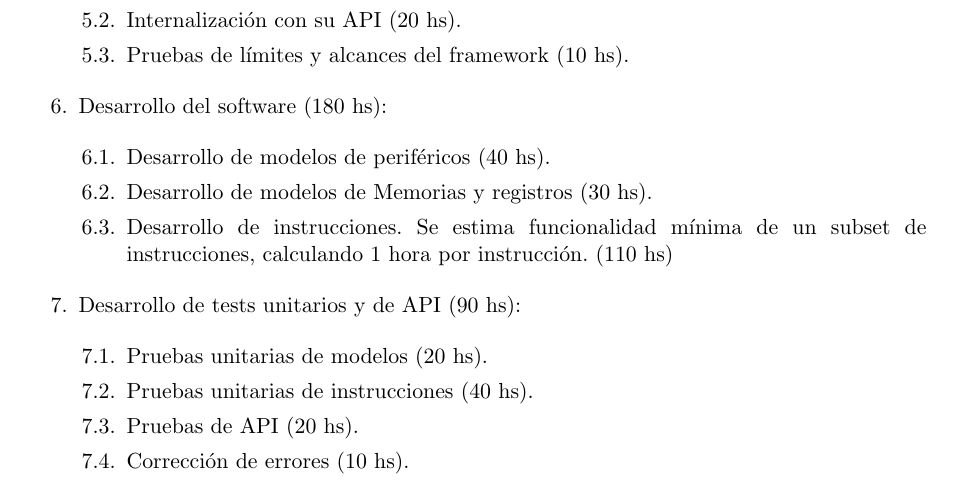
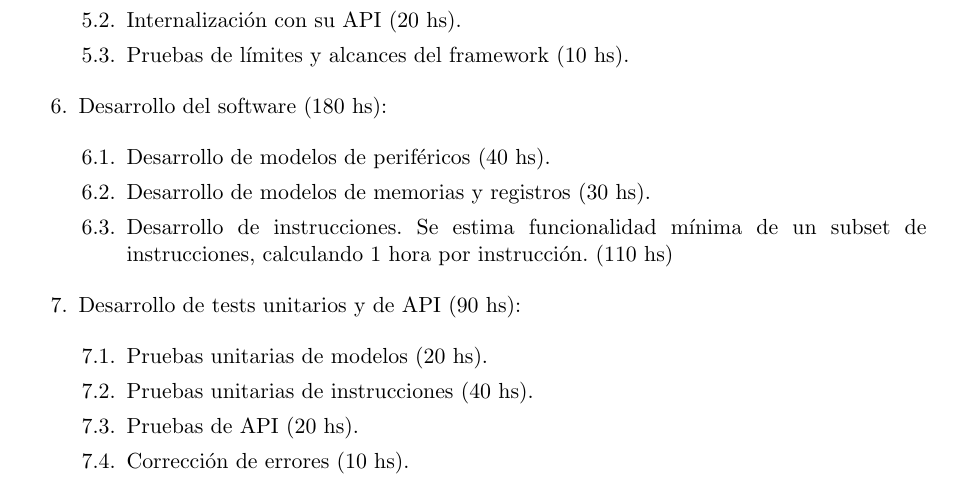
Before and after one commit to NicolasIriarte/Plan-proyecto-final, a LaTeX document (IriarteNicolas.tex, which reads chapters/9-wbs.tex): part of page 10 of 16, cut so that both start at the same text. Compiled offline with pdfLaTeX.

Commit message:
Add Horro suggestions

```diff
--- a/chapters/9-wbs.tex
+++ b/chapters/9-wbs.tex
@@ -50,7 +50,7 @@
 
   \begin{enumerate}
   \item Desarrollo de modelos de periféricos (40 hs).
-  \item Desarrollo de modelos de Memorias y registros (30 hs).
+  \item Desarrollo de modelos de memorias y registros (30 hs).
   \item Desarrollo de instrucciones. Se estima funcionalidad mínima de un subset de instrucciones, calculando 1 hora por instrucción. (110 hs)
   \end{enumerate}
 
```
Also changed, not shown: IriarteNicolas.pdf.
